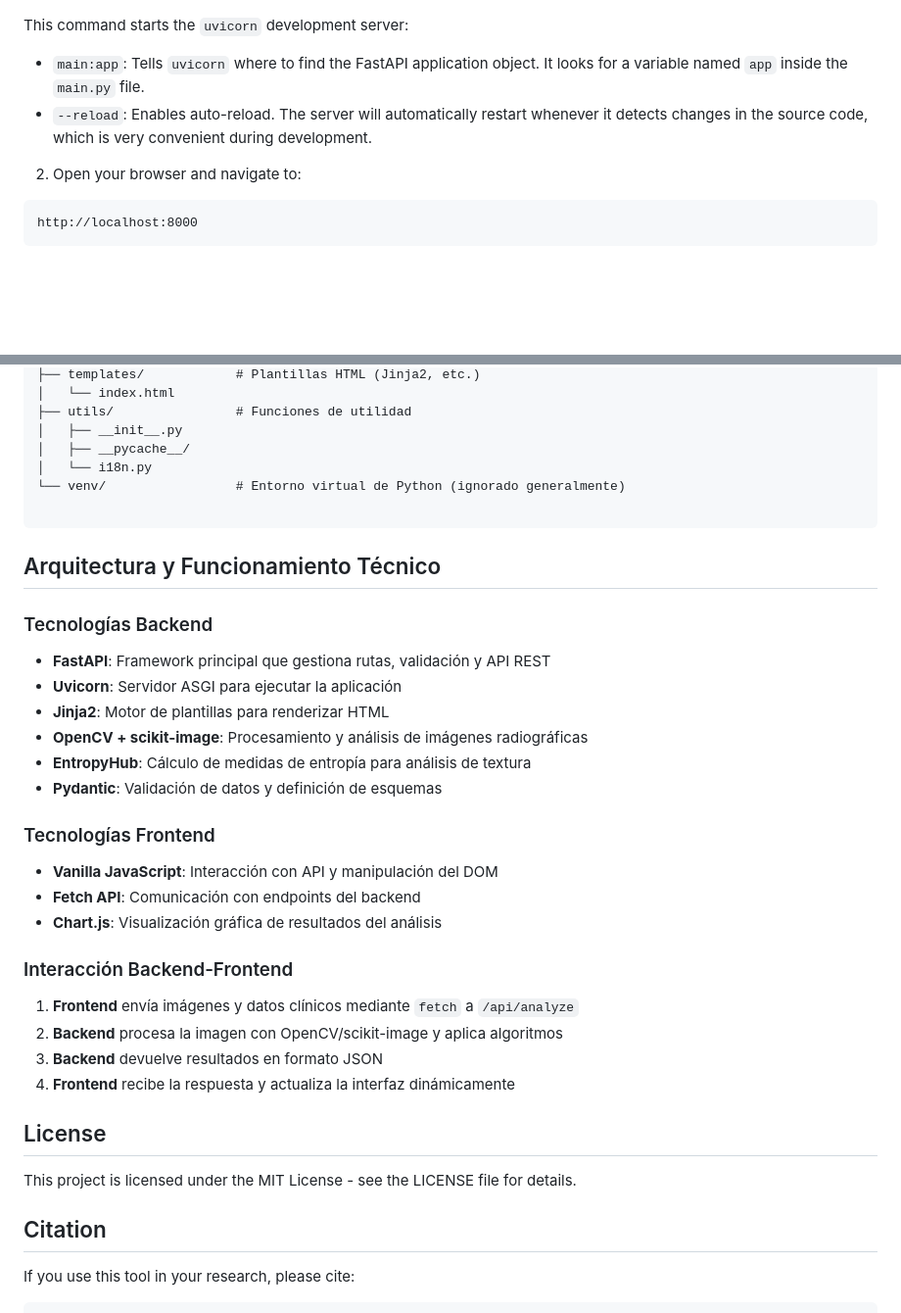
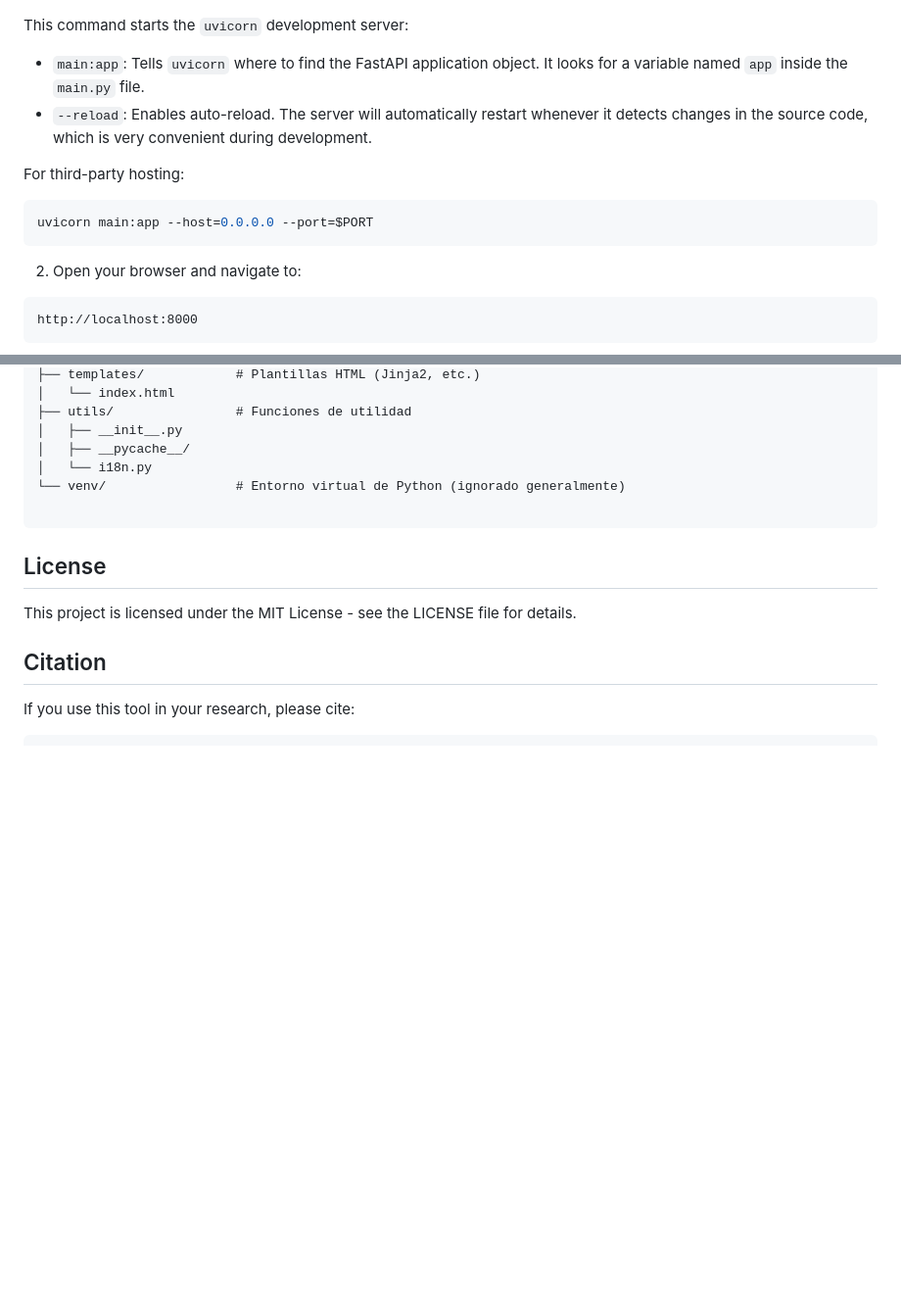
Before and after one commit to yago-mendoza/eotrh, a Markdown page: README.md, 2 parts joined by grey strips. Shown: that part at 98% size. Rendered like a GitHub page; blank space fills up the shorter version.

````diff
--- a/README.md
+++ b/README.md
@@ -62,6 +62,12 @@ uvicorn main:app --reload
    *   `main:app`: Tells `uvicorn` where to find the FastAPI application object. It looks for a variable named `app` inside the `main.py` file.
    *   `--reload`: Enables auto-reload. The server will automatically restart whenever it detects changes in the source code, which is very convenient during development.
 
+   For third-party hosting:
+
+```bash
+uvicorn main:app --host=0.0.0.0 --port=$PORT
+```
+
 2. Open your browser and navigate to:
 ```
 http://localhost:8000
@@ -101,27 +107,6 @@ eotrh_diagnosis_app/
 
 ```
 
-## Arquitectura y Funcionamiento Técnico
-
-### Tecnologías Backend
-- **FastAPI**: Framework principal que gestiona rutas, validación y API REST
-- **Uvicorn**: Servidor ASGI para ejecutar la aplicación
-- **Jinja2**: Motor de plantillas para renderizar HTML
-- **OpenCV + scikit-image**: Procesamiento y análisis de imágenes radiográficas
-- **EntropyHub**: Cálculo de medidas de entropía para análisis de textura
-- **Pydantic**: Validación de datos y definición de esquemas
-
-### Tecnologías Frontend
-- **Vanilla JavaScript**: Interacción con API y manipulación del DOM
-- **Fetch API**: Comunicación con endpoints del backend
-- **Chart.js**: Visualización gráfica de resultados del análisis
-
-### Interacción Backend-Frontend
-1. **Frontend** envía imágenes y datos clínicos mediante `fetch` a `/api/analyze`
-2. **Backend** procesa la imagen con OpenCV/scikit-image y aplica algoritmos
-3. **Backend** devuelve resultados en formato JSON
-4. **Frontend** recibe la respuesta y actualiza la interfaz dinámicamente
-
 ## License
 
 This project is licensed under the MIT License - see the LICENSE file for details.
````
